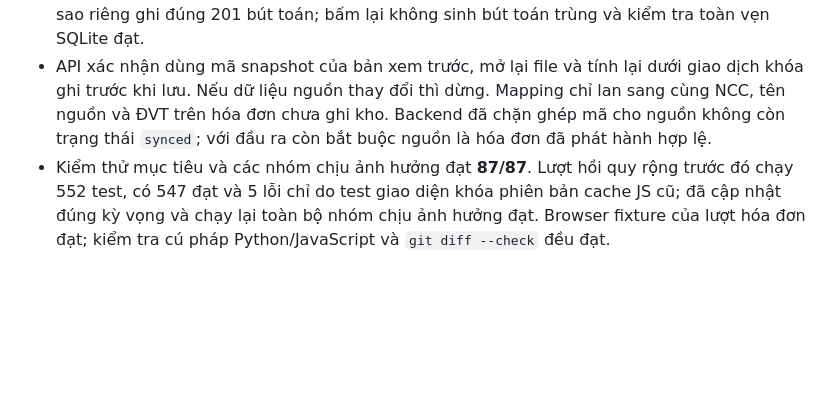
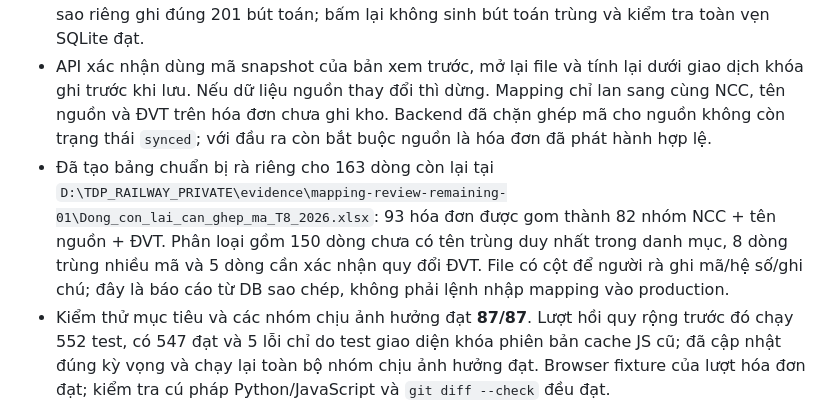
Before and after one commit to xandrosworld/CDT, a Markdown page: README-new-2.md, the part around the change. GitHub-like rendering; blank space fills up the shorter version.

Commit message:
Record remaining invoice mapping review

```diff
--- a/README-new-2.md
+++ b/README-new-2.md
@@ -852,6 +852,7 @@ Chín hóa đơn bị lọc ra ngoài tháng 8 trong DB local:
 - Chạy **xem trước** trên Railway bằng đúng file `nhập T8.2026 (1).xlsm` tìm được **876 dòng khớp trực tiếp / 99 quy tắc**. Các quy tắc này dự kiến ghép **892 dòng tháng 8**, làm **157 hóa đơn** sẵn sàng và ảnh hưởng **7.896 dòng chưa ghi kho ở mọi kỳ**. Phần bỏ qua gồm 20 dòng không tìm thấy hóa đơn, 158 dòng không xác định duy nhất, 47 dòng thiếu mã sản phẩm và 3 dòng cần rà ĐVT. Trước và sau lượt xem trước, production vẫn giữ **0 dòng đã ghép / 1.104 dòng cần xử lý**.
 - Đã thử thao tác xác nhận trên **bản sao DB production**, không phải DB Railway đang vận hành. Xác nhận bảng kê cũ rồi ghép chính xác theo danh mục cho kết quả **941/1.104 dòng đã ghép**, **171/264 hóa đơn sẵn sàng**; còn **163 dòng thuộc 93 hóa đơn** cần xử lý thủ công. Sổ kho hóa đơn vẫn 0 vì chưa gọi ghi kho. Thử tiếp 65 hóa đơn sẵn sàng trên một bản sao riêng ghi đúng 201 bút toán; bấm lại không sinh bút toán trùng và kiểm tra toàn vẹn SQLite đạt.
 - API xác nhận dùng mã snapshot của bản xem trước, mở lại file và tính lại dưới giao dịch khóa ghi trước khi lưu. Nếu dữ liệu nguồn thay đổi thì dừng. Mapping chỉ lan sang cùng NCC, tên nguồn và ĐVT trên hóa đơn chưa ghi kho. Backend đã chặn ghép mã cho nguồn không còn trạng thái `synced`; với đầu ra còn bắt buộc nguồn là hóa đơn đã phát hành hợp lệ.
+- Đã tạo bảng chuẩn bị rà riêng cho 163 dòng còn lại tại `D:\TDP_RAILWAY_PRIVATE\evidence\mapping-review-remaining-01\Dong_con_lai_can_ghep_ma_T8_2026.xlsx`: 93 hóa đơn được gom thành 82 nhóm NCC + tên nguồn + ĐVT. Phân loại gồm 150 dòng chưa có tên trùng duy nhất trong danh mục, 8 dòng trùng nhiều mã và 5 dòng cần xác nhận quy đổi ĐVT. File có cột để người rà ghi mã/hệ số/ghi chú; đây là báo cáo từ DB sao chép, không phải lệnh nhập mapping vào production.
 - Kiểm thử mục tiêu và các nhóm chịu ảnh hưởng đạt **87/87**. Lượt hồi quy rộng trước đó chạy 552 test, có 547 đạt và 5 lỗi chỉ do test giao diện khóa phiên bản cache JS cũ; đã cập nhật đúng kỳ vọng và chạy lại toàn bộ nhóm chịu ảnh hưởng đạt. Browser fixture của lượt hóa đơn đạt; kiểm tra cú pháp Python/JavaScript và `git diff --check` đều đạt.
 - Source đã đẩy lên `xandrosworld/CDT`, nhánh `main`, commit `48a974a51b2aaf3d10f073ba7f92560605e35842`. Railway deployment `dc63c861-37a9-45e5-b66a-e2be2931e379` trạng thái `SUCCESS`; `/health` báo database/schema sẵn sàng và `integrity=ok`. Bằng chứng xem trước hosted: `D:\TDP_RAILWAY_PRIVATE\evidence\mapping-hosted-01\summary.json`; bằng chứng bản sao: `legacy-route-realdata-01`, `safe-mapping-realdata-02` trong cùng thư mục evidence.
 - Hướng dẫn thao tác và cách đọc phần bỏ qua đã cập nhật tại [NGHIEM-THU-RAILWAY.md](NGHIEM-THU-RAILWAY.md). Bước vận hành tiếp theo là người dùng xem bảng kết quả và chủ động xác nhận hai lượt ghép mã; sau đó xử lý 163 dòng còn lại trước khi ghi kho. Lượt này không ký/phát hành hóa đơn, không ghi nhận thanh toán và không thay đổi dữ liệu nghiệp vụ production.
```
